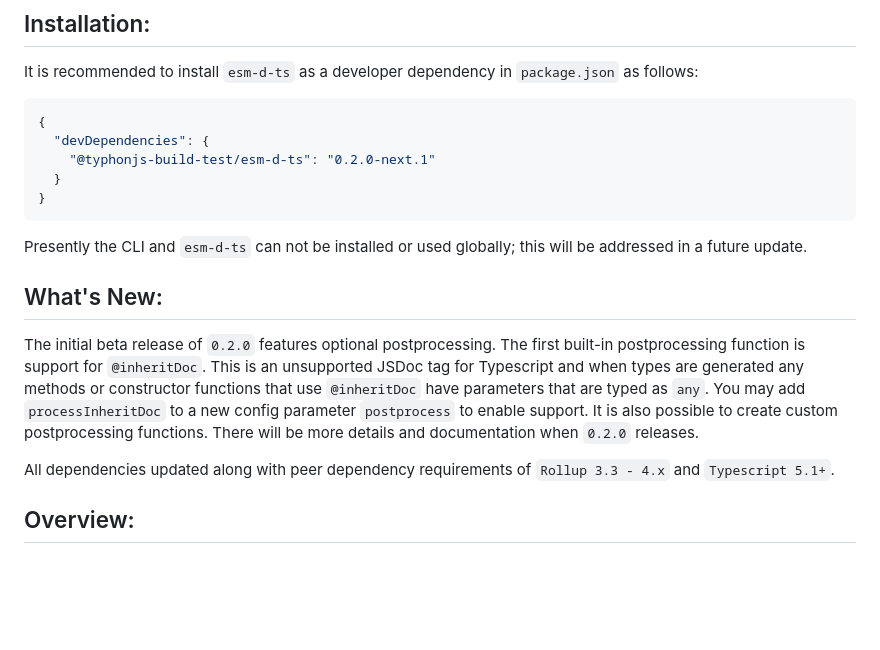
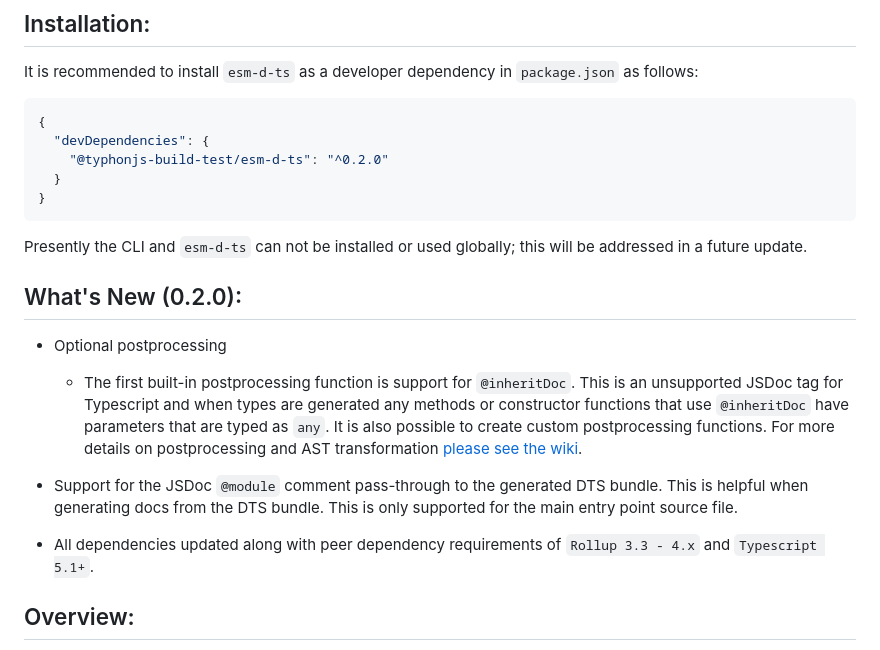
Before and after one commit to typhonjs-node-build-test/esm-d-ts, a Markdown page: README.md, the part around the change. Drawn GitHub-style; blank space fills up the shorter version.

````diff
--- a/README.md
+++ b/README.md
@@ -22,20 +22,25 @@ It is recommended to install `esm-d-ts` as a developer dependency in `package.js
 ```json
 {
   "devDependencies": {
-    "@typhonjs-build-test/esm-d-ts": "0.2.0-next.1"
+    "@typhonjs-build-test/esm-d-ts": "^0.2.0"
   }
 }
 ```
 Presently the CLI and `esm-d-ts` can not be installed or used globally; this will be addressed in a future update.
 
-## What's New:
-The initial beta release of `0.2.0` features optional postprocessing. The first built-in postprocessing function
-is support for `@inheritDoc`. This is an unsupported JSDoc tag for Typescript and when types are generated any methods
-or constructor functions that use `@inheritDoc` have parameters that are typed as `any`. You may add `processInheritDoc`
-to a new config parameter `postprocess` to enable support. It is also possible to create custom postprocessing
-functions. There will be more details and documentation when `0.2.0` releases.
+## What's New (0.2.0):
+- Optional postprocessing
+  - The first built-in postprocessing function is support for `@inheritDoc`. This is an unsupported JSDoc tag for
+  Typescript and when types are generated any methods or constructor functions that use `@inheritDoc` have parameters
+  that are typed as `any`. It is also possible to create custom postprocessing functions. For more details on
+  postprocessing and AST transformation [please see the wiki](https://github.com/typhonjs-node-build-test/esm-d-ts/wiki/AST-transformation-&-postprocessing#tstranformers).
 
-All dependencies updated along with peer dependency requirements of `Rollup 3.3 - 4.x` and `Typescript 5.1+`.
+
+- Support for the JSDoc `@module` comment pass-through to the generated DTS bundle. This is helpful when generating
+  docs from the DTS bundle. This is only supported for the main entry point source file.
+
+
+- All dependencies updated along with peer dependency requirements of `Rollup 3.3 - 4.x` and `Typescript 5.1+`.
 
 ## Overview:
 
````
